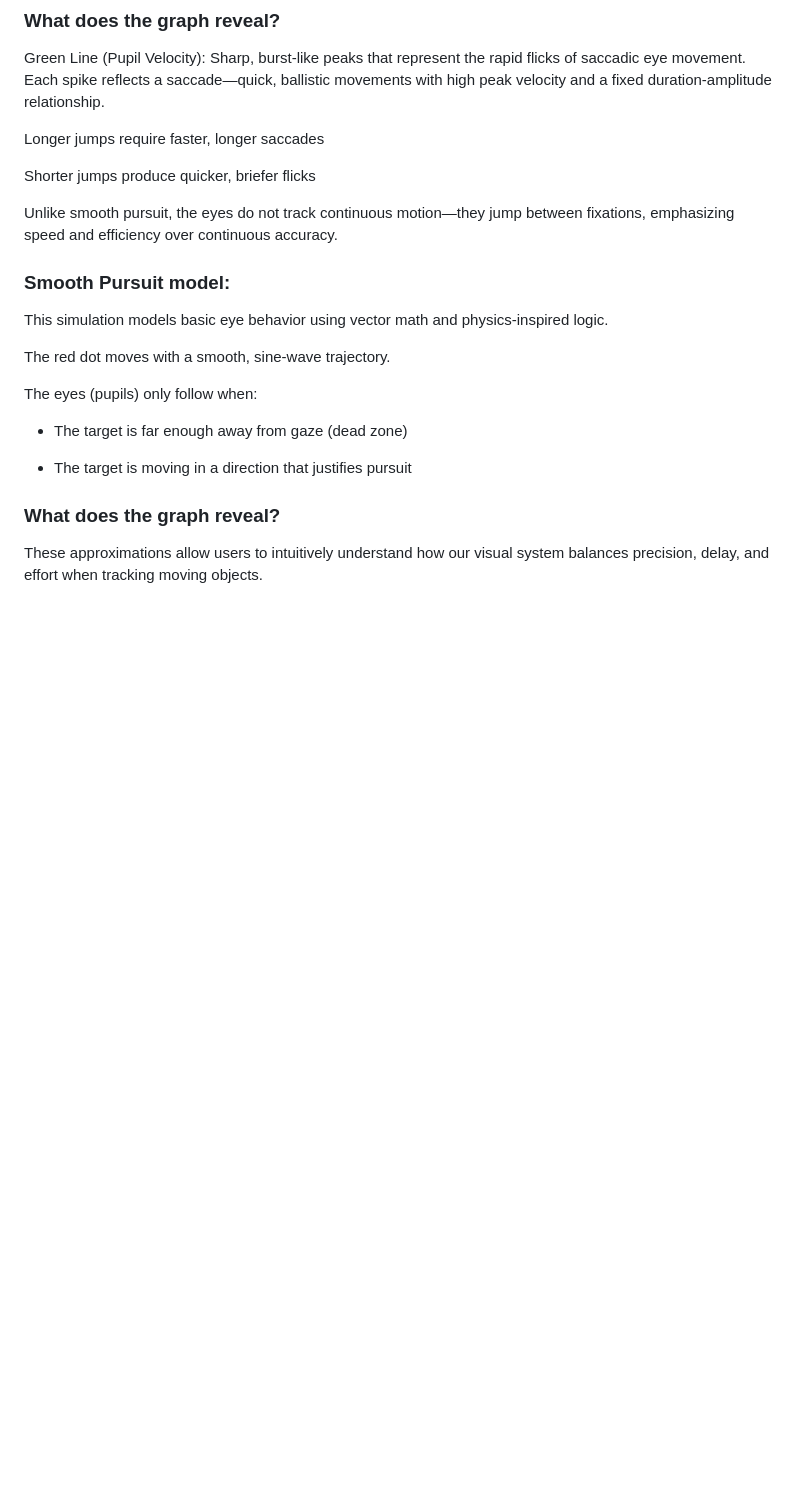
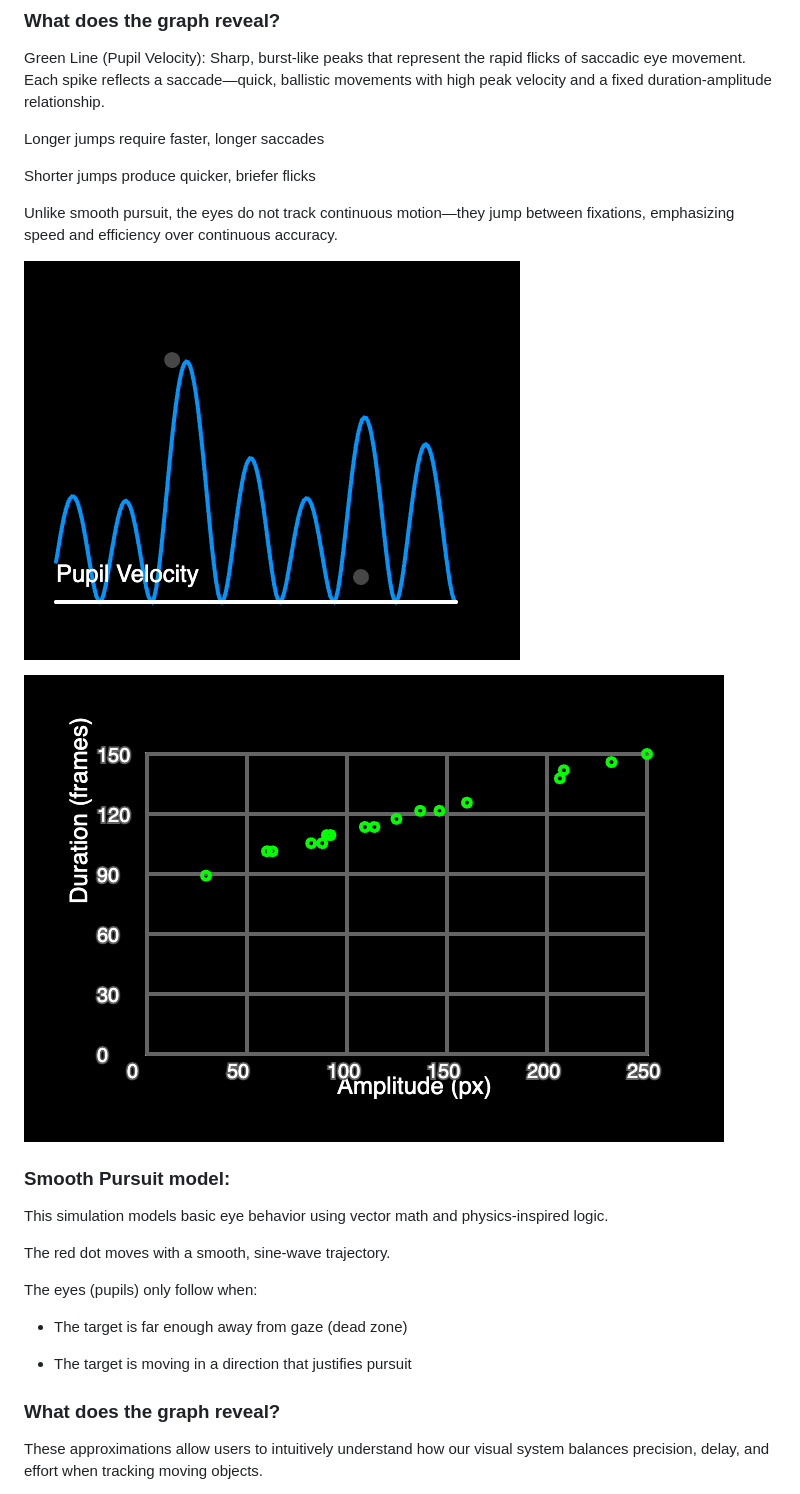
Before and after one commit to Niharika-Mohapatra/Eye-Movement-Simulator, a Markdown page: README.md, the part around one of its changes. GitHub-like rendering; blank space fills up the shorter version.

```diff
--- a/README.md
+++ b/README.md
@@ -37,6 +37,10 @@ Shorter jumps produce quicker, briefer flicks
 
 Unlike smooth pursuit, the eyes do not track continuous motion—they jump between fixations, emphasizing speed and efficiency over continuous accuracy.
 
+![Velocity Profile of Pupil](images/Saccade_pupil_velocity.png)
+
+![Duration vs Amplitude](images/Saccade_duration_amplitude.png)
+
 ### Smooth Pursuit model:
 This simulation models basic eye behavior using vector math and physics-inspired logic.
 
```
Also changed, not shown: other parts of README.md (+1 -1 lines).
